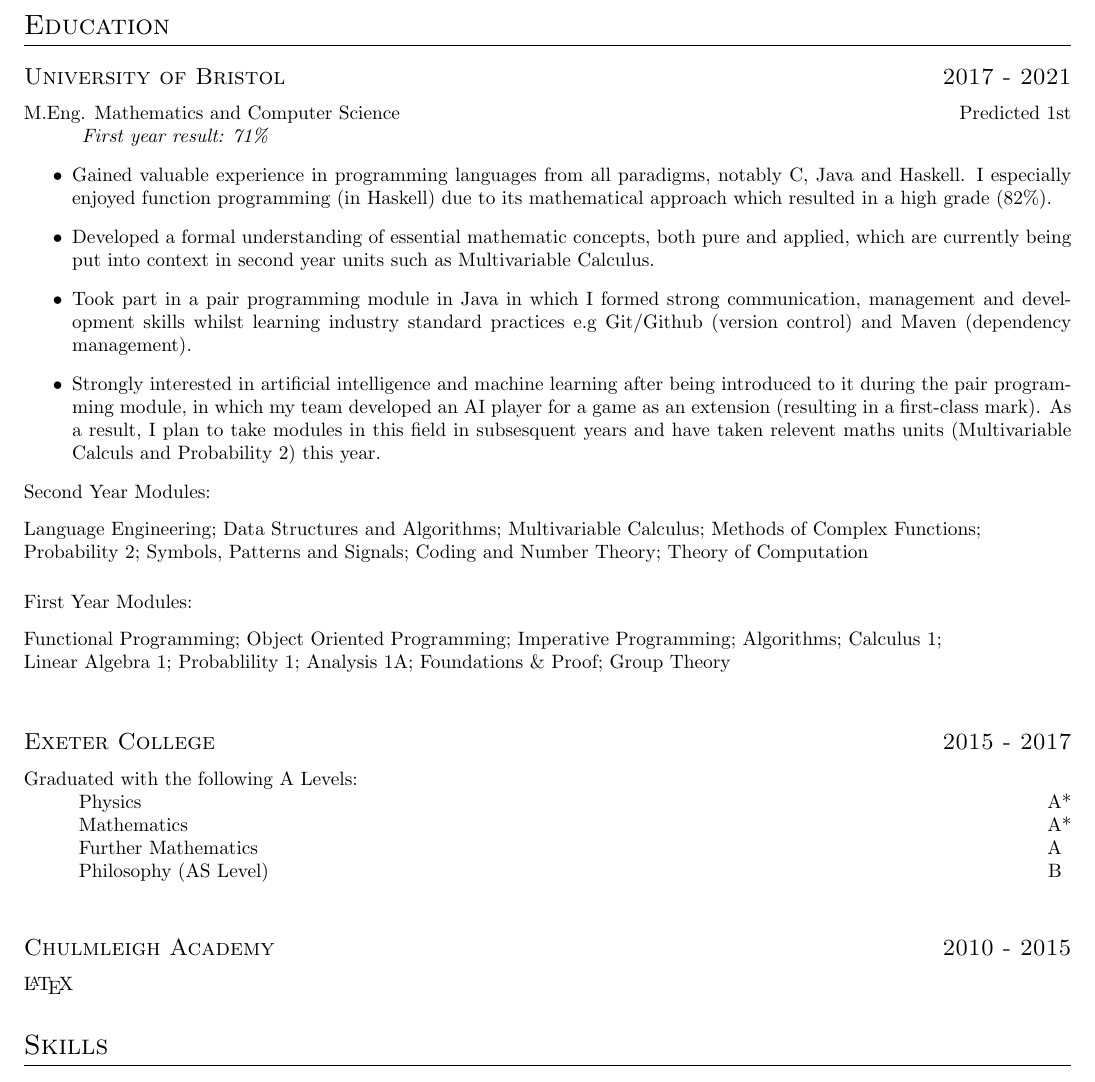
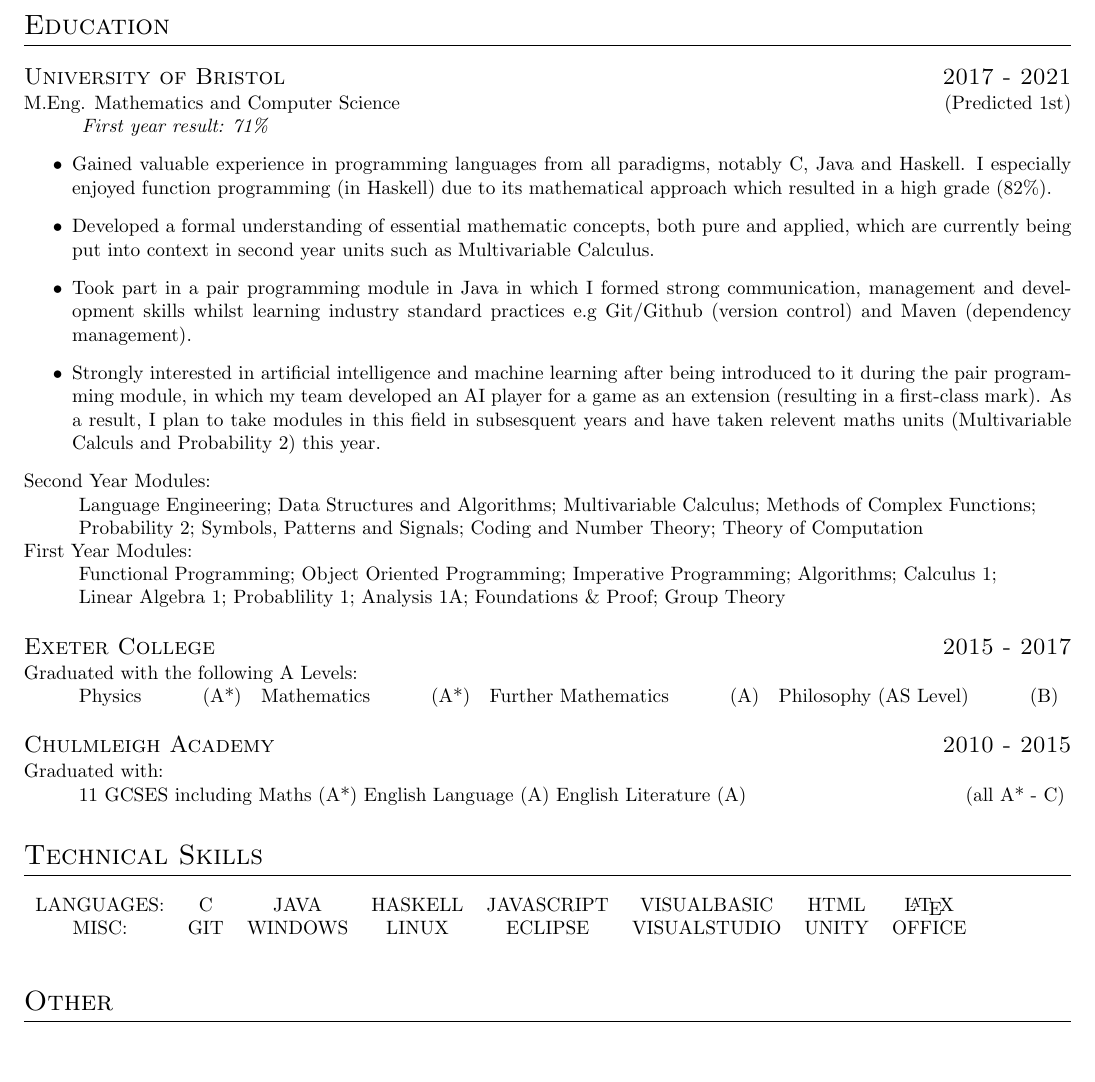
Before and after one commit to sollyvarcoe/Curriculum-Vitae, a LaTeX CV (cv.tex, which reads cvclass.cls): part of the page, cut so that both start at the same text, the shorter picture padded with empty space. Compiled offline with pdfLaTeX.

Commit message:
Added tec skills

```diff
--- a/cv.tex
+++ b/cv.tex
@@ -6,7 +7,7 @@
 \address{Github: www.github.com/sollyvarcoe}
 \section{Education}
 \datedsubsection{University of Bristol}{2017 - 2021}
-\grade{M.Eng. Mathematics and Computer Science}{Predicted 1st}
+\grade{M.Eng. Mathematics and Computer Science}{Predicted 1st}\newline
 \indent\indent\textit{First year result: 71\%}
 \begin{itemize}
   \item Gained valuable experience in programming languages from all paradigms, notably C, Java and Haskell. I especially enjoyed function programming (in Haskell) due to its mathematical approach which resulted in a high grade (82\%).
@@ -14,32 +15,28 @@
   \item Took part in a pair programming module in Java in which I formed strong communication, management and development skills whilst learning industry standard practices e.g Git/Github (version control) and Maven (dependency management).
   \item Strongly interested in artificial intelligence and machine learning after being introduced to it during the pair programming module, in which my team developed an AI player for a game as an extension (resulting in a first-class mark). As a result, I plan to take modules in this field in subsesquent years and have taken relevent maths units (Multivariable Calculs and Probability 2) this year.
 \end{itemize}
-\noindent{Second Year Modules:}
+\noindent{Second Year Modules:}\newline
+\hangindent=1cm{Language Engineering; Data Structures and Algorithms; Multivariable Calculus; Methods of Complex Functions;}\newline
+\hangindent=1cm{Probability 2; Symbols, Patterns and Signals; Coding and Number Theory; Theory of Computation}
 
-  \begin{table}[h!]
 
-     Language Engineering; Data Structures and Algorithms; Multivariable Calculus; Methods of Complex Functions;\newline
-     Probability 2; Symbols, Patterns and Signals; Coding and Number Theory; Theory of Computation
-
-  \end{table}
-
-\noindent{First Year Modules:}
-
-  \begin{table}[h!]
-
-     Functional Programming; Object Oriented Programming; Imperative Programming; Algorithms; Calculus 1;\newline
-      Linear Algebra 1; Probablility 1; Analysis 1A; Foundations \& Proof; Group Theory
-  \end{table}
-
+\noindent{First Year Modules:}\newline
+\hangindent=1cm{Functional Programming; Object Oriented Programming; Imperative Programming; Algorithms; Calculus 1;}\newline
+\hangindent=1cm{Linear Algebra 1; Probablility 1; Analysis 1A; Foundations \& Proof; Group Theory}
 \datedsubsection{Exeter College}{2015 - 2017}
 Graduated with the following A Levels: \newline
 \hangindent=1cm\grade{Physics}{A*}
 \grade{Mathematics}{A*}
-\grade{Further Mathematics}{A\hphantom{*}}
-\grade{Philosophy (AS Level)}{B\hphantom{*}}
+\grade{Further Mathematics}{A}
+\grade{Philosophy (AS Level)}{B}
+\datedsubsection{Chulmleigh Academy}{2010 - 2015}
+Graduated with:\newline
+\hangindent=1cm\grade{11 GCSES including Maths (A*) English Language (A) English Literature (A)}{all A* - C}
+\section{Technical Skills}
+\begin{tabular}{ c c c c c c c c c }
+  LANGUAGES: & C & JAVA & HASKELL & JAVASCRIPT & VISUALBASIC & HTML & \LaTeX\\
+  MISC: & GIT & WINDOWS & LINUX & ECLIPSE & VISUALSTUDIO & UNITY & OFFICE &
+\end{tabular}\newline
 
-\datedsubsection{Chulmleigh Academy}{2010 - 2015}
-\LaTeX
-\section{Skills}
-\subsection{}
+\section{Other}
 \end{document}
--- a/cvclass.cls
+++ b/cvclass.cls
@@ -2,6 +2,7 @@
 \ProvidesClass{cvclass}[2018/10/15 My custom CV class]
 \LoadClass{article}
 \RequirePackage{titlesec}
+\RequirePackage{mdwlist}
 \RequirePackage[margin=0.5in]{geometry}
 
 \titleformat{\section}         % Customise the \section command
@@ -25,7 +26,7 @@
 
 
 \newcommand{\grade}[2]{
-  #1 {\raggedleft\hfill #2} \newline
+  #1 {\raggedleft\hfill (#2)}
 }
 
 \newcommand{\module}[2]{
```
Also changed, not shown: cv.pdf, cv.tex (1 more changed lines), 1 other file.
